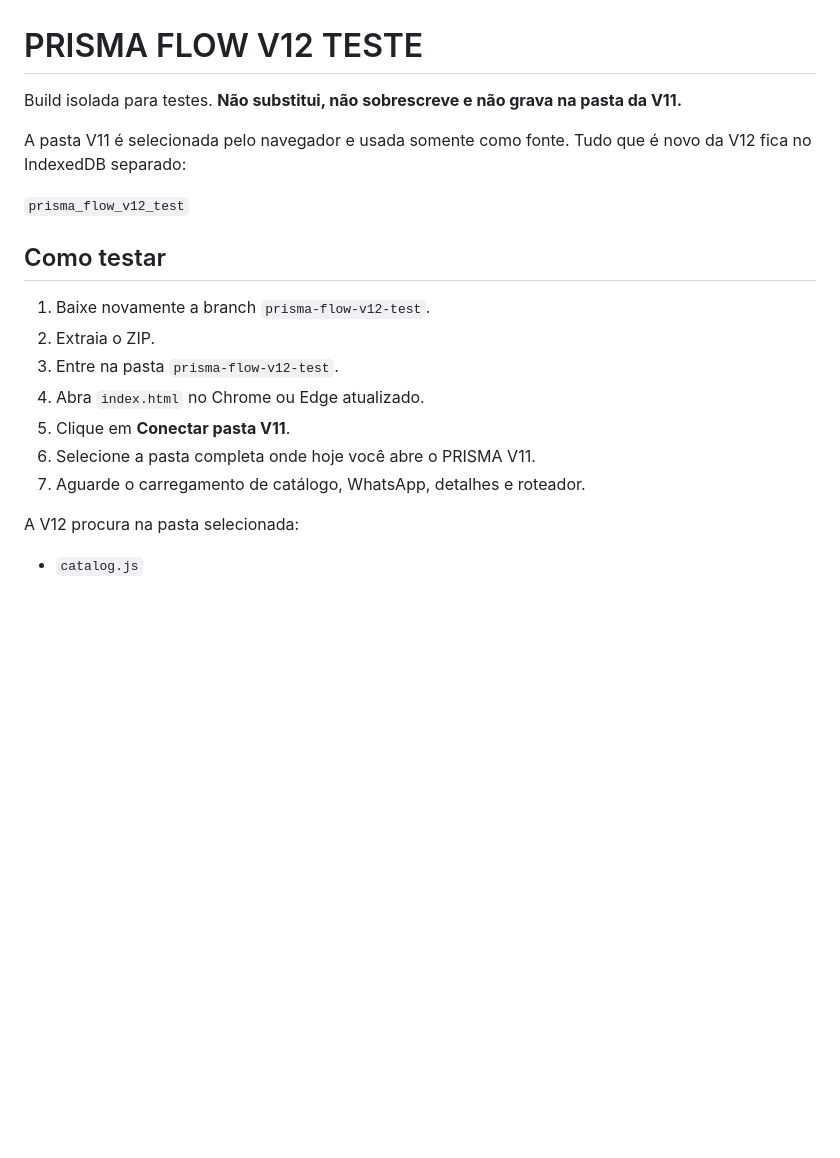
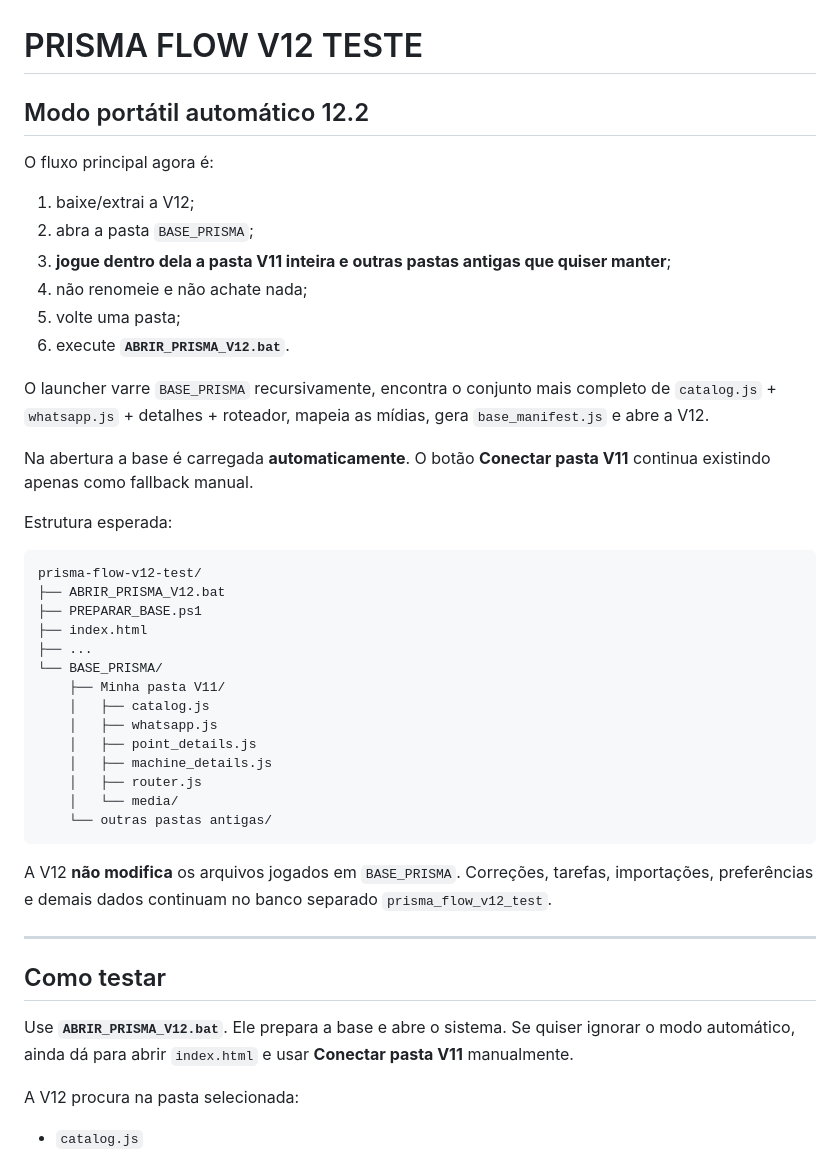
Before and after one commit to Bressani001/Bressani001, a Markdown page: prisma-flow-v12-test/README_V12.md, the part around the change. Rendered like a GitHub page; blank space fills up the shorter version.

Commit message:
docs(v12): document portable drop-folder workflow

````diff
--- a/prisma-flow-v12-test/README_V12.md
+++ b/prisma-flow-v12-test/README_V12.md
@@ -1,20 +1,46 @@
 # PRISMA FLOW V12 TESTE
 
-Build isolada para testes. **Não substitui, não sobrescreve e não grava na pasta da V11.**
+## Modo portátil automático 12.2
 
-A pasta V11 é selecionada pelo navegador e usada somente como fonte. Tudo que é novo da V12 fica no IndexedDB separado:
+O fluxo principal agora é:
 
-`prisma_flow_v12_test`
+1. baixe/extrai a V12;
+2. abra a pasta `BASE_PRISMA`;
+3. **jogue dentro dela a pasta V11 inteira e outras pastas antigas que quiser manter**;
+4. não renomeie e não achate nada;
+5. volte uma pasta;
+6. execute **`ABRIR_PRISMA_V12.bat`**.
+
+O launcher varre `BASE_PRISMA` recursivamente, encontra o conjunto mais completo de `catalog.js` + `whatsapp.js` + detalhes + roteador, mapeia as mídias, gera `base_manifest.js` e abre a V12.
+
+Na abertura a base é carregada **automaticamente**. O botão **Conectar pasta V11** continua existindo apenas como fallback manual.
+
+Estrutura esperada:
+
+```text
+prisma-flow-v12-test/
+├── ABRIR_PRISMA_V12.bat
+├── PREPARAR_BASE.ps1
+├── index.html
+├── ...
+└── BASE_PRISMA/
+    ├── Minha pasta V11/
+    │   ├── catalog.js
+    │   ├── whatsapp.js
+    │   ├── point_details.js
+    │   ├── machine_details.js
+    │   ├── router.js
+    │   └── media/
+    └── outras pastas antigas/
+```
+
+A V12 **não modifica** os arquivos jogados em `BASE_PRISMA`. Correções, tarefas, importações, preferências e demais dados continuam no banco separado `prisma_flow_v12_test`.
+
+---
 
 ## Como testar
 
-1. Baixe novamente a branch `prisma-flow-v12-test`.
-2. Extraia o ZIP.
-3. Entre na pasta `prisma-flow-v12-test`.
-4. Abra `index.html` no Chrome ou Edge atualizado.
-5. Clique em **Conectar pasta V11**.
-6. Selecione a pasta completa onde hoje você abre o PRISMA V11.
-7. Aguarde o carregamento de catálogo, WhatsApp, detalhes e roteador.
+Use **`ABRIR_PRISMA_V12.bat`**. Ele prepara a base e abre o sistema. Se quiser ignorar o modo automático, ainda dá para abrir `index.html` e usar **Conectar pasta V11** manualmente.
 
 A V12 procura na pasta selecionada:
 
````
